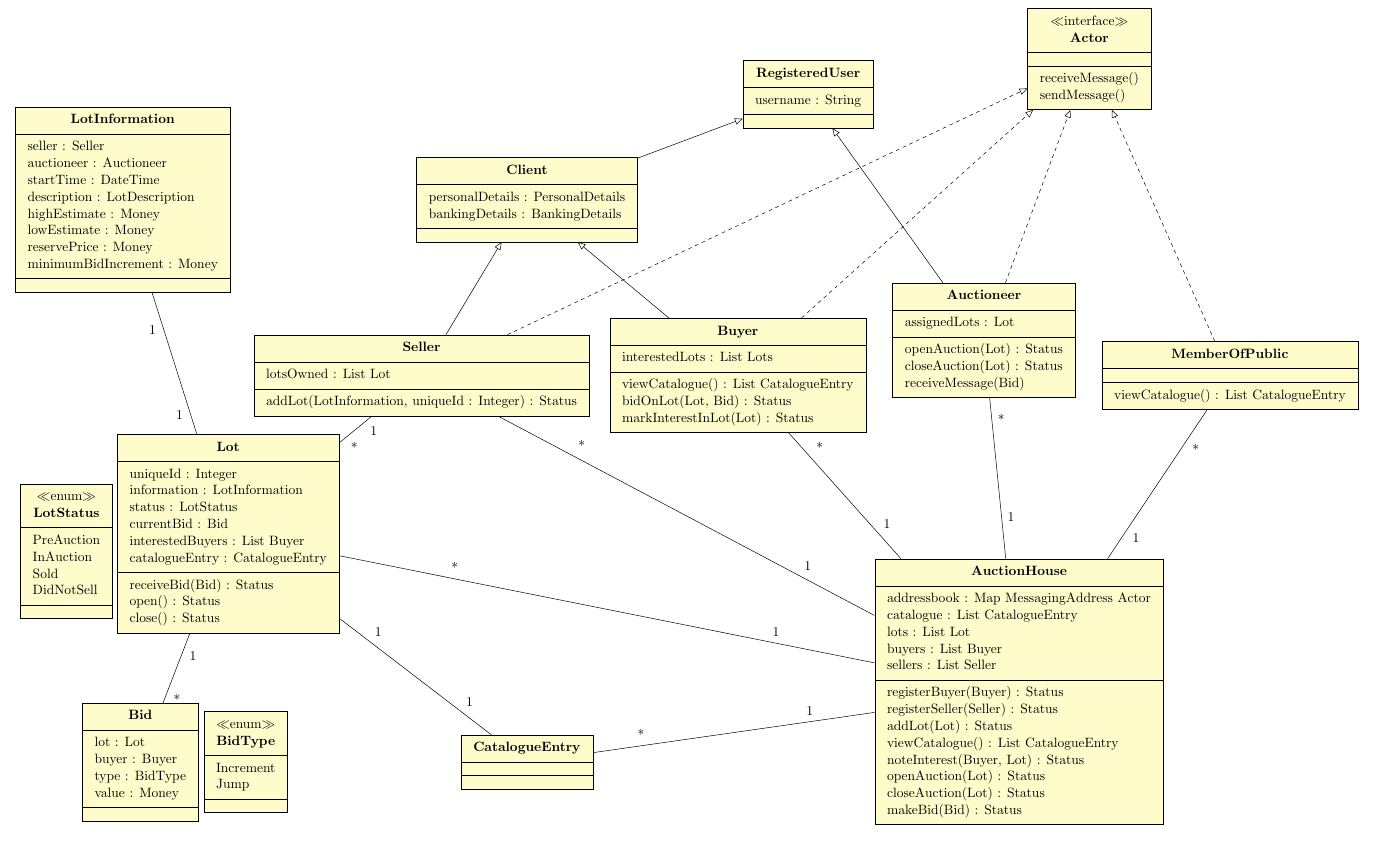
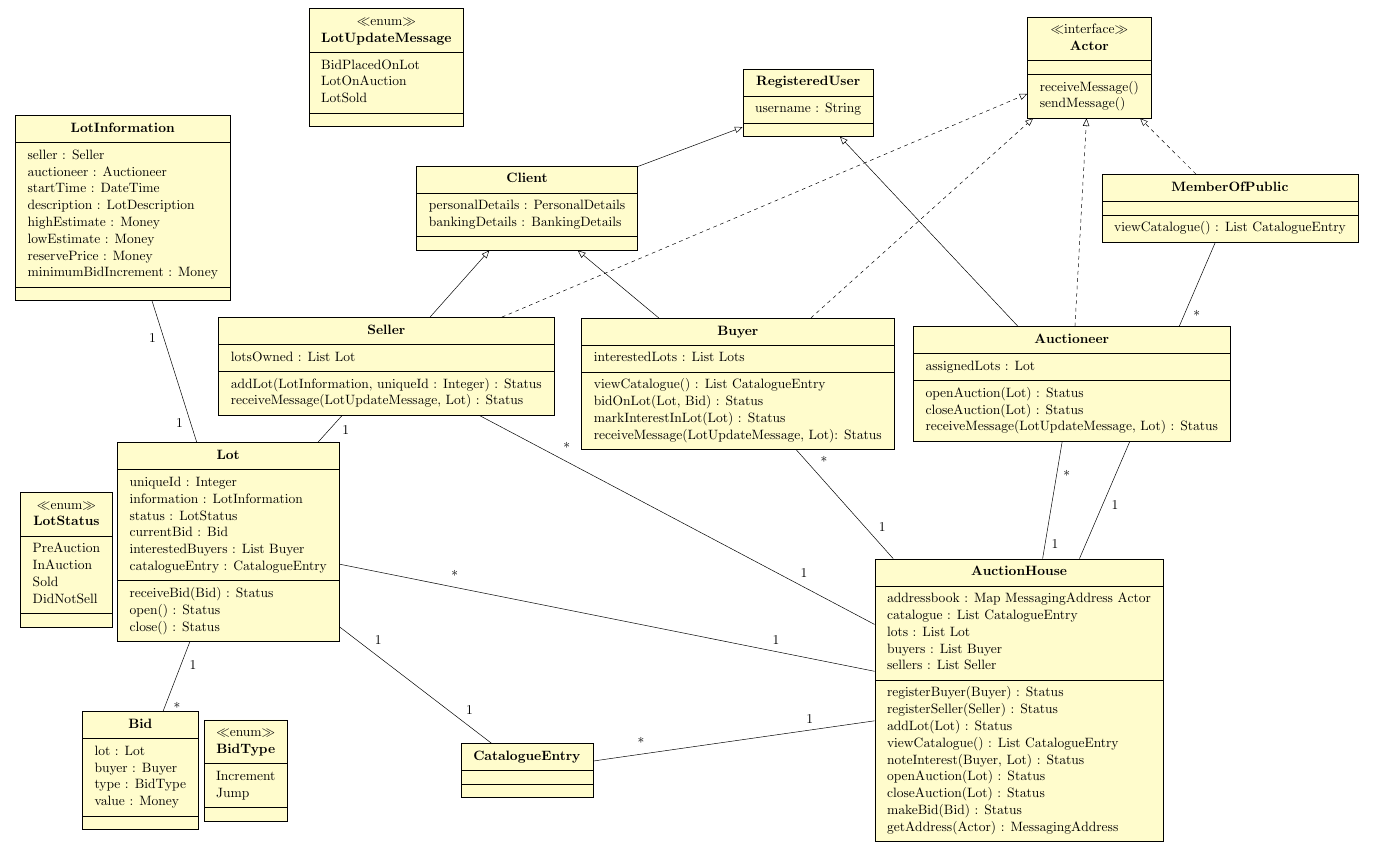
Before and after one commit to andmikey/inf2c-se-coursework, a LaTeX document (CW2/class_diagram.tex): part of the page, cut at the place of the change. Compiled offline with pdfLaTeX.

Commit message:
Add consistent messaging between elements of class diagram

```diff
--- a/CW2/class_diagram.tex
+++ b/CW2/class_diagram.tex
@@ -7,12 +7,12 @@
 \pagestyle{empty}
 \begin{tikzpicture}
 
-  \umlclass[x=24,y=-9]{Auctioneer}{
+  \umlclass[x=26.5,y=-10]{Auctioneer}{
     assignedLots : Lot
   }{
     openAuction(Lot) : Status \\
     closeAuction(Lot) : Status \\
-    receiveMessage(Bid) % lot bid on
+    receiveMessage(LotUpdateMessage, Lot) : Status
   }
 
   \umlclass[x=17,y=-10]{Buyer}{
@@ -21,14 +21,21 @@
   {
     viewCatalogue() : List CatalogueEntry\\
     bidOnLot(Lot, Bid) : Status\\
-    markInterestInLot(Lot) : Status
+    markInterestInLot(Lot) : Status \\
+    receiveMessage(LotUpdateMessage, Lot): Status
   }
 
-  \umlclass[x=8, y=-10]{Seller}{
+  \umlclass[type=enum,x=7, y=-1]{LotUpdateMessage}{
+    BidPlacedOnLot \\
+    LotOnAuction \\
+    LotSold
+  }{}
+  \umlclass[x=7, y=-9.5]{Seller}{
     lotsOwned : List Lot
   }
   {
-    addLot(LotInformation, uniqueId : Integer) : Status
+    addLot(LotInformation, uniqueId : Integer) : Status \\
+    receiveMessage(LotUpdateMessage, Lot) : Status
   }
 
   \umlclass[x=2.5, y=-14.5]{Lot}{
@@ -58,7 +65,7 @@
   {
   }
 
-  \umlclass[x=31,y=-10]{MemberOfPublic}{
+  \umlclass[x=31,y=-5]{MemberOfPublic}{
   }
   {
     viewCatalogue() : List CatalogueEntry
@@ -92,7 +99,8 @@
     noteInterest(Buyer, Lot) : Status \\
     openAuction(Lot) : Status \\
     closeAuction(Lot) : Status \\
-    makeBid(Bid) : Status
+    makeBid(Bid) : Status \\
+    getAddress(Actor) : MessagingAddress
   }
 
   \umlclass[type=interface, x=27, y=-1]{Actor}{
```
